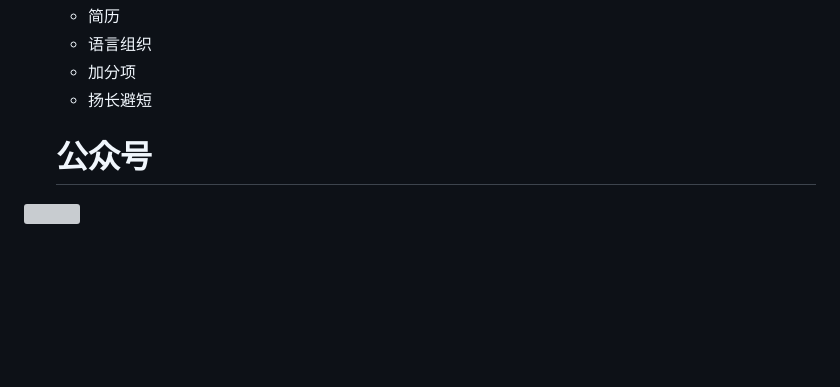
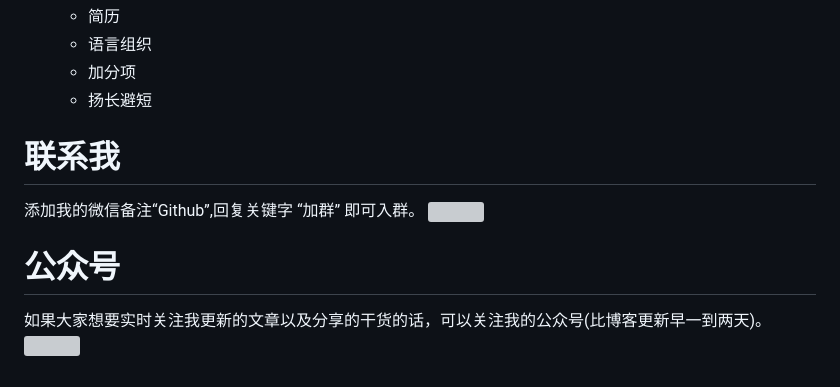
Before and after one commit to Leon-Goldner-Cohen-Tzedek4/mcountryman, a Markdown page: README.md, the part around one of its changes. Drawn GitHub-style; blank space fills up the shorter version; grey boxes are pictures that could not be loaded.

```diff
--- a/README.md
+++ b/README.md
@@ -99,7 +106,9 @@
   - 语言组织
   - 加分项
   - 扬长避短
-
-  # <a name="wx">公众号</a>
-
+ # <a name="微信">联系我</a>
+添加我的微信备注“Github”,回复关键字 “加群” 即可入群。
+![](https://tva1.sinaimg.cn/large/006y8mN6ly1g8vgffkxopj30by0byaav.jpg)
+  # <a name="公众号">公众号</a>
+如果大家想要实时关注我更新的文章以及分享的干货的话，可以关注我的公众号(比博客更新早一到两天)。
 ![](https://tva1.sinaimg.cn/large/006y8mN6ly1g8p9gftfchj30p00dwjuj.jpg)
```
Also changed, not shown: other parts of README.md (+15 -8 lines).
